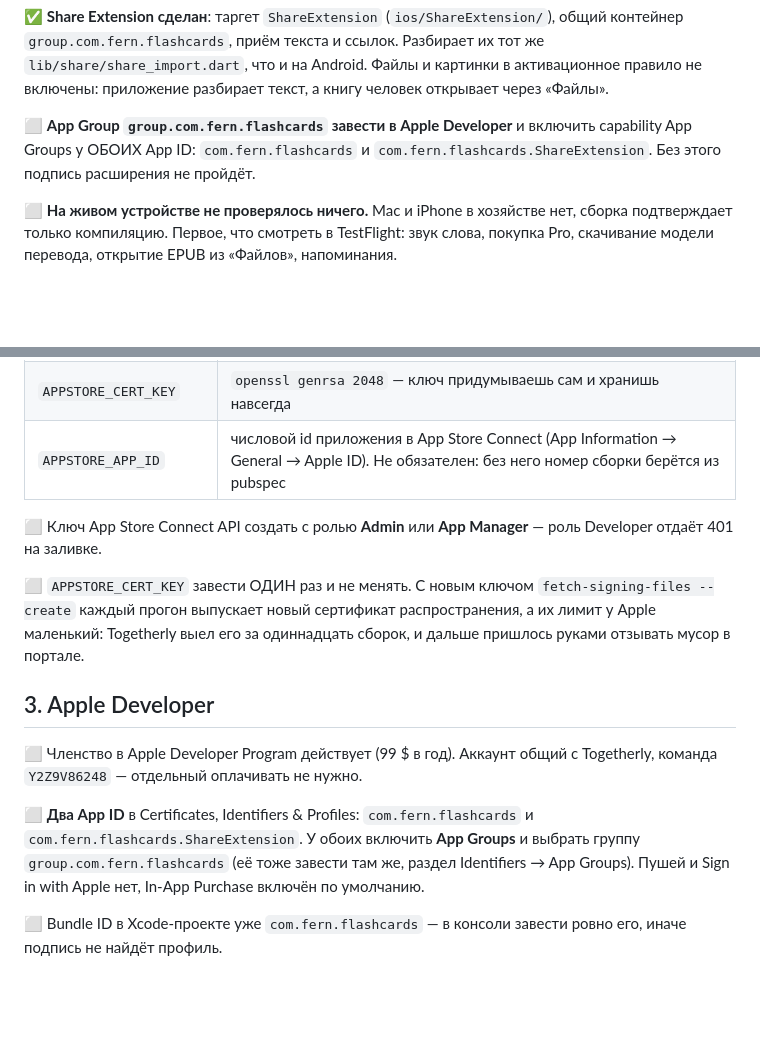
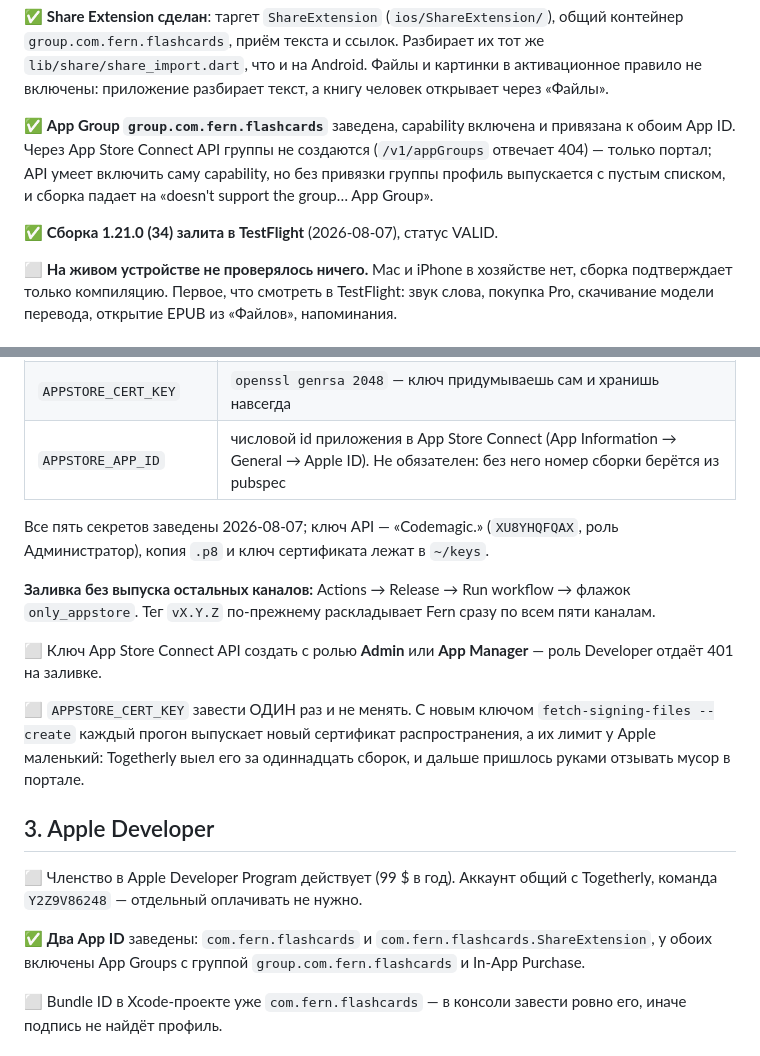
Before and after one commit to THET1ME-1/Fern, a Markdown page: docs/app-store-checklist.md, 2 parts joined by grey strips. GitHub-like rendering; blank space fills up the shorter version.

Commit message:
Чеклист App Store: сборка в TestFlight, App Groups и ручной запуск
Co-Authored-By: Claude Opus 5 (1M context) <noreply@anthropic.com>
Claude-Session: https://claude.ai/code/session_01AcvcASsznbtjeXEChuLff5

```diff
--- a/docs/app-store-checklist.md
+++ b/docs/app-store-checklist.md
@@ -36,9 +36,13 @@ UserDefaults, FileTimestamp и DiskSpace. Job проверяет, что фай
 активационное правило не включены: приложение разбирает текст, а книгу человек
 открывает через «Файлы».
 
-⬜ **App Group `group.com.fern.flashcards` завести в Apple Developer** и
-включить capability App Groups у ОБОИХ App ID: `com.fern.flashcards` и
-`com.fern.flashcards.ShareExtension`. Без этого подпись расширения не пройдёт.
+✅ **App Group `group.com.fern.flashcards`** заведена, capability включена и
+привязана к обоим App ID. Через App Store Connect API группы не создаются
+(`/v1/appGroups` отвечает 404) — только портал; API умеет включить саму
+capability, но без привязки группы профиль выпускается с пустым списком, и
+сборка падает на «doesn't support the group… App Group».
+
+✅ **Сборка 1.21.0 (34) залита в TestFlight** (2026-08-07), статус VALID.
 
 ⬜ **На живом устройстве не проверялось ничего.** Mac и iPhone в хозяйстве нет,
 сборка подтверждает только компиляцию. Первое, что смотреть в TestFlight: звук
@@ -57,6 +61,13 @@ UserDefaults, FileTimestamp и DiskSpace. Job проверяет, что фай
 | `APPSTORE_CERT_KEY` | `openssl genrsa 2048` — ключ придумываешь сам и хранишь навсегда |
 | `APPSTORE_APP_ID` | числовой id приложения в App Store Connect (App Information → General → Apple ID). Не обязателен: без него номер сборки берётся из pubspec |
 
+Все пять секретов заведены 2026-08-07; ключ API — «Codemagic.» (`XU8YHQFQAX`,
+роль Администратор), копия `.p8` и ключ сертификата лежат в `~/keys`.
+
+**Заливка без выпуска остальных каналов:** Actions → Release → Run workflow →
+флажок `only_appstore`. Тег `vX.Y.Z` по-прежнему раскладывает Fern сразу по
+всем пяти каналам.
+
 ⬜ Ключ App Store Connect API создать с ролью **Admin** или **App Manager** —
 роль Developer отдаёт 401 на заливке.
 
@@ -70,11 +81,9 @@ UserDefaults, FileTimestamp и DiskSpace. Job проверяет, что фай
 ⬜ Членство в Apple Developer Program действует (99 $ в год). Аккаунт общий с
 Togetherly, команда `Y2Z9V86248` — отдельный оплачивать не нужно.
 
-⬜ **Два App ID** в Certificates, Identifiers & Profiles: `com.fern.flashcards`
-и `com.fern.flashcards.ShareExtension`. У обоих включить **App Groups** и
-выбрать группу `group.com.fern.flashcards` (её тоже завести там же, раздел
-Identifiers → App Groups). Пушей и Sign in with Apple нет, In-App Purchase
-включён по умолчанию.
+✅ **Два App ID** заведены: `com.fern.flashcards` и
+`com.fern.flashcards.ShareExtension`, у обоих включены App Groups с группой
+`group.com.fern.flashcards` и In-App Purchase.
 
 ⬜ Bundle ID в Xcode-проекте уже `com.fern.flashcards` — в консоли завести
 ровно его, иначе подпись не найдёт профиль.
```
